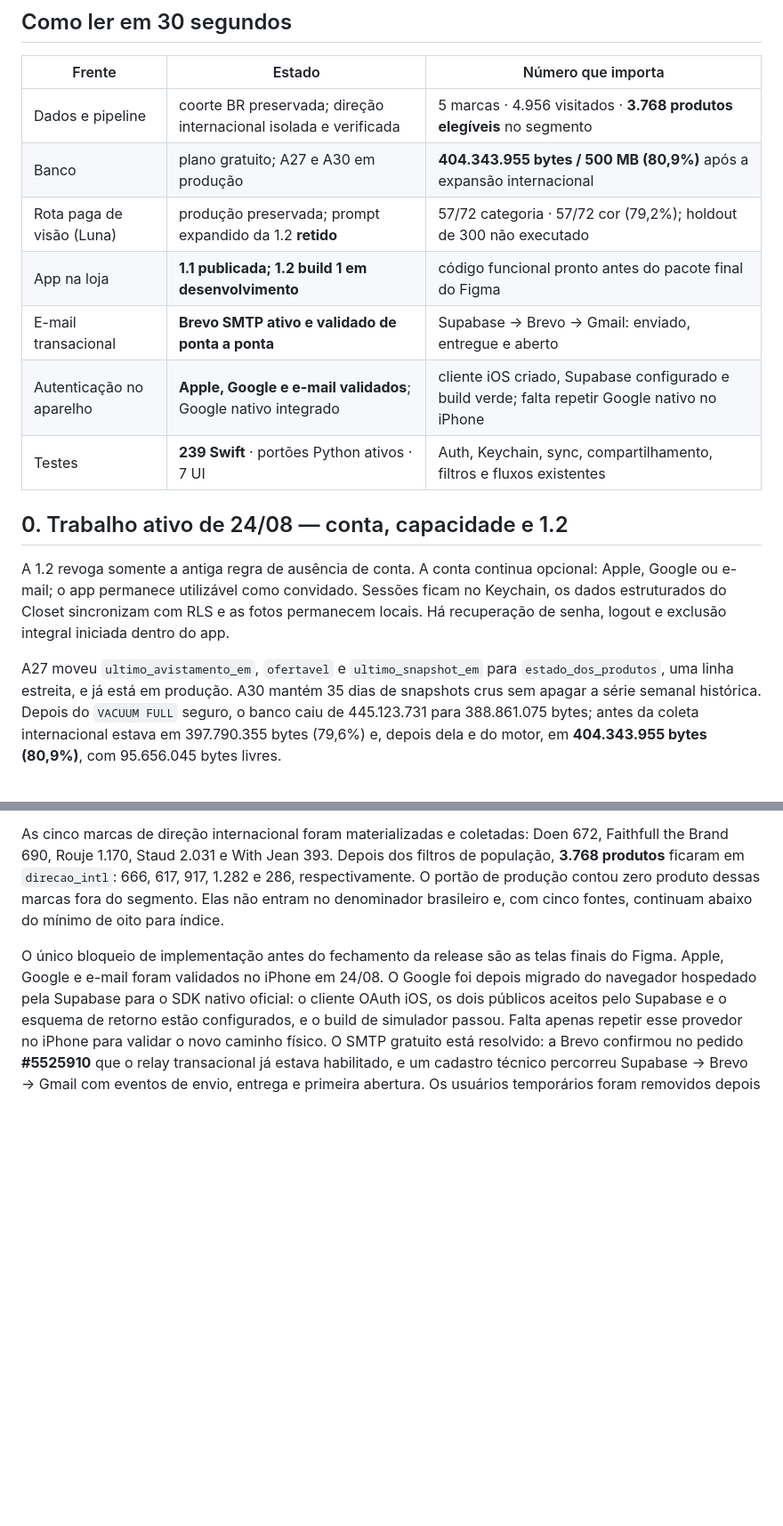
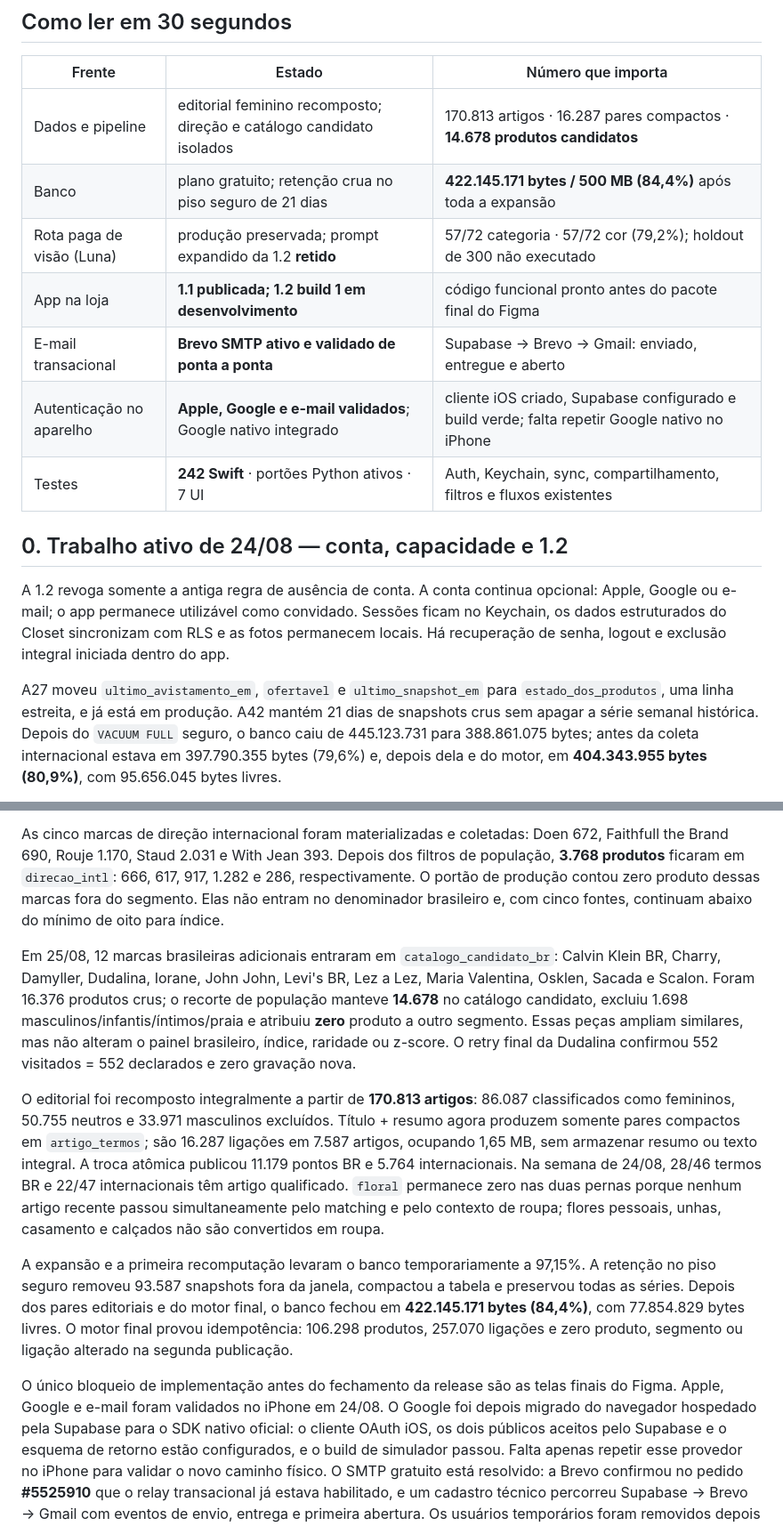
Before and after one commit to JogzDev/canario, a Markdown page: ESTADO.md, 2 parts joined by grey strips. Shown at 89% size. GitHub-like rendering; blank space fills up the shorter version.

```diff
--- a/ESTADO.md
+++ b/ESTADO.md
@@ -21,13 +21,13 @@ arquivo discordar dele, ele está velho — e provavelmente está em `historico/
 
 | Frente | Estado | Número que importa |
 |---|---|---|
-| Dados e pipeline | coorte BR preservada; direção internacional isolada e verificada | 5 marcas · 4.956 visitados · **3.768 produtos elegíveis** no segmento |
-| Banco | plano gratuito; A27 e A30 em produção | **404.343.955 bytes / 500 MB (80,9%)** após a expansão internacional |
+| Dados e pipeline | editorial feminino recomposto; direção e catálogo candidato isolados | 170.813 artigos · 16.287 pares compactos · **14.678 produtos candidatos** |
+| Banco | plano gratuito; retenção crua no piso seguro de 21 dias | **422.145.171 bytes / 500 MB (84,4%)** após toda a expansão |
 | Rota paga de visão (Luna) | produção preservada; prompt expandido da 1.2 **retido** | 57/72 categoria · 57/72 cor (79,2%); holdout de 300 não executado |
 | App na loja | **1.1 publicada; 1.2 build 1 em desenvolvimento** | código funcional pronto antes do pacote final do Figma |
 | E-mail transacional | **Brevo SMTP ativo e validado de ponta a ponta** | Supabase → Brevo → Gmail: enviado, entregue e aberto |
 | Autenticação no aparelho | **Apple, Google e e-mail validados**; Google nativo integrado | cliente iOS criado, Supabase configurado e build verde; falta repetir Google nativo no iPhone |
-| Testes | **239 Swift** · portões Python ativos · 7 UI | Auth, Keychain, sync, compartilhamento, filtros e fluxos existentes |
+| Testes | **242 Swift** · portões Python ativos · 7 UI | Auth, Keychain, sync, compartilhamento, filtros e fluxos existentes |
 
 ## 0. Trabalho ativo de 24/08 — conta, capacidade e 1.2
 
@@ -38,8 +38,8 @@ e as fotos permanecem locais. Há recuperação de senha, logout e exclusão
 integral iniciada dentro do app.
 
 A27 moveu `ultimo_avistamento_em`, `ofertavel` e `ultimo_snapshot_em` para
-`estado_dos_produtos`, uma linha estreita, e já está em produção. A30 mantém
-35 dias de snapshots crus sem apagar a série semanal histórica. Depois do
+`estado_dos_produtos`, uma linha estreita, e já está em produção. A42 mantém
+21 dias de snapshots crus sem apagar a série semanal histórica. Depois do
 `VACUUM FULL` seguro, o banco caiu de 445.123.731 para 388.861.075 bytes; antes
 da coleta internacional estava em 397.790.355 bytes (79,6%) e, depois dela e
 do motor, em **404.343.955 bytes (80,9%)**, com 95.656.045 bytes livres.
@@ -59,6 +59,32 @@ Depois dos filtros de população, **3.768 produtos** ficaram em `direcao_intl`:
 666, 617, 917, 1.282 e 286, respectivamente. O portão de produção contou zero
 produto dessas marcas fora do segmento. Elas não entram no denominador
 brasileiro e, com cinco fontes, continuam abaixo do mínimo de oito para índice.
+
+Em 25/08, 12 marcas brasileiras adicionais entraram em
+`catalogo_candidato_br`: Calvin Klein BR, Charry, Damyller, Dudalina, Iorane,
+John John, Levi's BR, Lez a Lez, Maria Valentina, Osklen, Sacada e Scalon.
+Foram 16.376 produtos crus; o recorte de população manteve **14.678** no
+catálogo candidato, excluiu 1.698 masculinos/infantis/íntimos/praia e atribuiu
+**zero** produto a outro segmento. Essas peças ampliam similares, mas não
+alteram o painel brasileiro, índice, raridade ou z-score. O retry final da
+Dudalina confirmou 552 visitados = 552 declarados e zero gravação nova.
+
+O editorial foi recomposto integralmente a partir de **170.813 artigos**:
+86.087 classificados como femininos, 50.755 neutros e 33.971 masculinos
+excluídos. Título + resumo agora produzem somente pares compactos em
+`artigo_termos`; são 16.287 ligações em 7.587 artigos, ocupando 1,65 MB, sem
+armazenar resumo ou texto integral. A troca atômica publicou 11.179 pontos BR e
+5.764 internacionais. Na semana de 24/08, 28/46 termos BR e 22/47 internacionais
+têm artigo qualificado. `floral` permanece zero nas duas pernas porque nenhum
+artigo recente passou simultaneamente pelo matching e pelo contexto de roupa;
+flores pessoais, unhas, casamento e calçados não são convertidos em roupa.
+
+A expansão e a primeira recomputação levaram o banco temporariamente a 97,15%.
+A retenção no piso seguro removeu 93.587 snapshots fora da janela, compactou a
+tabela e preservou todas as séries. Depois dos pares editoriais e do motor final,
+o banco fechou em **422.145.171 bytes (84,4%)**, com 77.854.829 bytes livres.
+O motor final provou idempotência: 106.298 produtos, 257.070 ligações e zero
+produto, segmento ou ligação alterado na segunda publicação.
 
 O único bloqueio de implementação antes do fechamento da release são as telas
 finais do Figma. Apple, Google e e-mail foram validados no iPhone em 24/08. O
```
Also changed, not shown: other parts of ESTADO.md (+1 -1 lines), CANARIO.md (+7 -0 lines), PENDENCIAS.md (+18 -10 lines).
